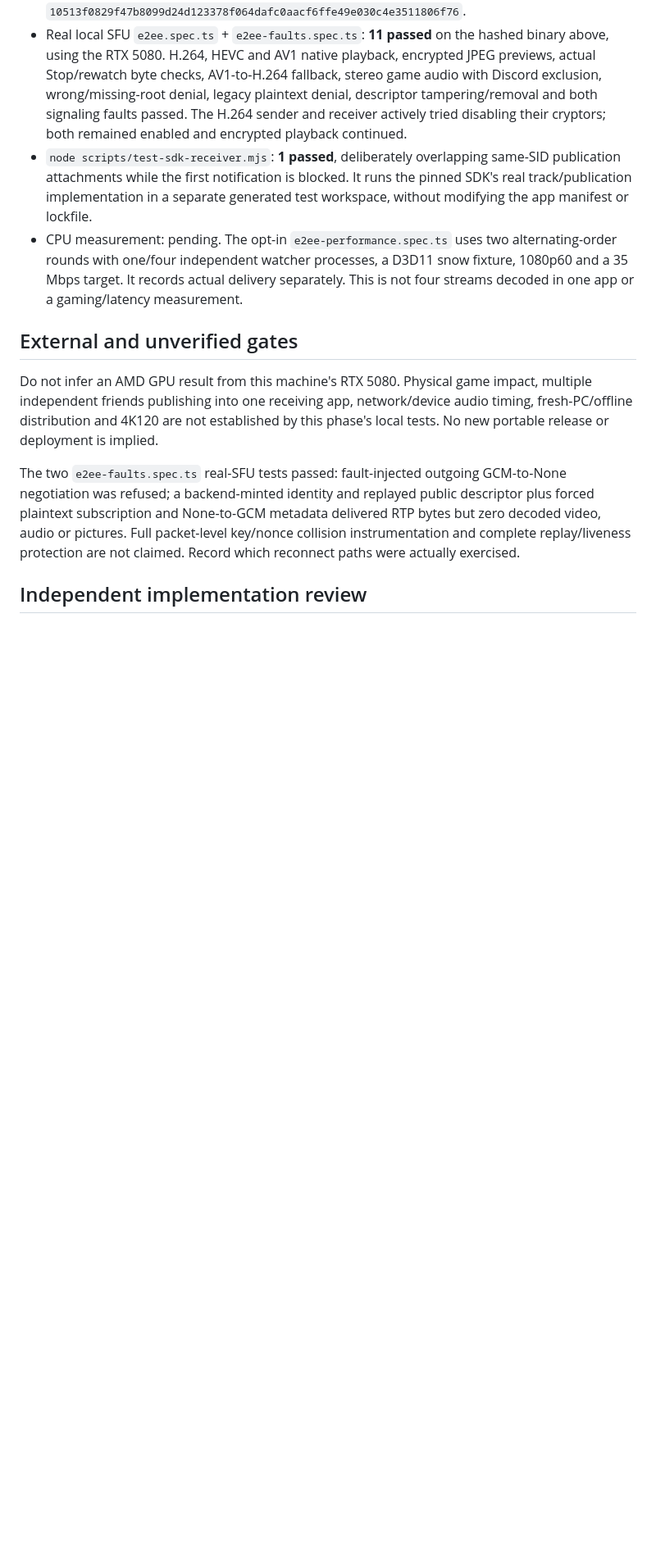
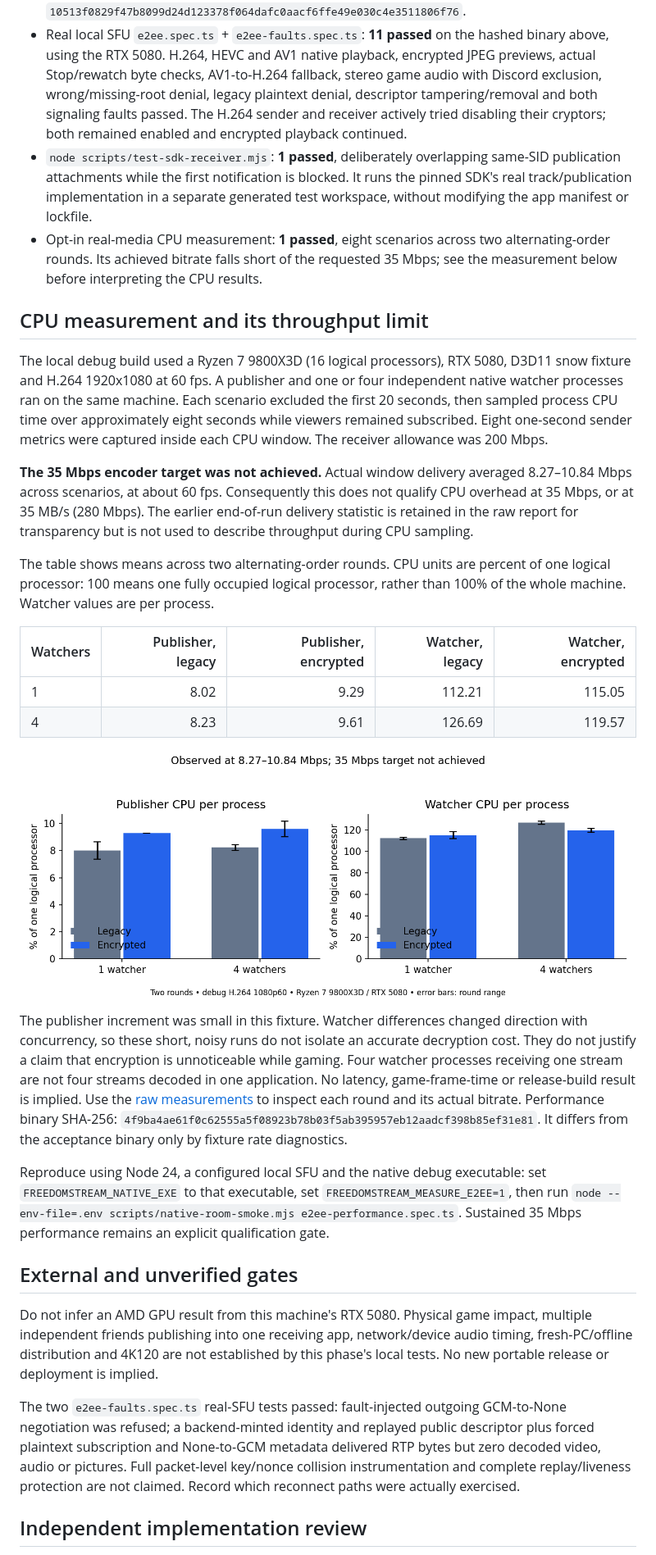
Before and after one commit to Felipebmaitan/podetelar, a Markdown page: docs/verification/native-e2ee.md, the part around the change. Shown at 82% size. GitHub-like rendering; pictures changed too: docs/verification/native-e2ee-cpu.png (added); blank space fills up the shorter version.

Commit message:
docs: record measured encryption CPU and throughput limits

```diff
--- a/docs/verification/native-e2ee.md
+++ b/docs/verification/native-e2ee.md
@@ -56,10 +56,51 @@ path limits. The GStreamer runtime is the existing verified local runtime.
   same-SID publication attachments while the first notification is blocked. It
   runs the pinned SDK's real track/publication implementation in a separate
   generated test workspace, without modifying the app manifest or lockfile.
-- CPU measurement: pending. The opt-in `e2ee-performance.spec.ts` uses two
-  alternating-order rounds with one/four independent watcher processes, a D3D11
-  snow fixture, 1080p60 and a 35 Mbps target. It records actual delivery separately.
-  This is not four streams decoded in one app or a gaming/latency measurement.
+- Opt-in real-media CPU measurement: **1 passed**, eight scenarios across two
+  alternating-order rounds. Its achieved bitrate falls short of the requested
+  35 Mbps; see the measurement below before interpreting the CPU results.
+
+## CPU measurement and its throughput limit
+
+The local debug build used a Ryzen 7 9800X3D (16 logical processors), RTX 5080,
+D3D11 snow fixture and H.264 1920x1080 at 60 fps. A publisher and one or four
+independent native watcher processes ran on the same machine. Each scenario
+excluded the first 20 seconds, then sampled process CPU time over approximately
+eight seconds while viewers remained subscribed. Eight one-second sender metrics
+were captured inside each CPU window. The receiver allowance was 200 Mbps.
+
+**The 35 Mbps encoder target was not achieved.** Actual window delivery averaged
+8.27–10.84 Mbps across scenarios, at about 60 fps. Consequently this does not
+qualify CPU overhead at 35 Mbps, or at 35 MB/s (280 Mbps). The earlier end-of-run
+delivery statistic is retained in the raw report for transparency but is not used
+to describe throughput during CPU sampling.
+
+The table shows means across two alternating-order rounds. CPU units are percent
+of one logical processor: 100 means one fully occupied logical processor, rather
+than 100% of the whole machine. Watcher values are per process.
+
+| Watchers | Publisher, legacy | Publisher, encrypted | Watcher, legacy | Watcher, encrypted |
+| -------- | ----------------: | -------------------: | --------------: | -----------------: |
+| 1        |              8.02 |                 9.29 |          112.21 |             115.05 |
+| 4        |              8.23 |                 9.61 |          126.69 |             119.57 |
+
+![Measured CPU with and without encryption](native-e2ee-cpu.png)
+
+The publisher increment was small in this fixture. Watcher differences changed
+direction with concurrency, so these short, noisy runs do not isolate an accurate
+decryption cost. They do not justify a claim that encryption is unnoticeable while
+gaming. Four watcher processes receiving one stream are not four streams decoded
+in one application. No latency, game-frame-time or release-build result is implied.
+Use the [raw measurements](native-e2ee-cpu.json) to inspect each round and its
+actual bitrate. Performance binary SHA-256:
+`4f9ba4ae61f0c62555a5f08923b78b03f5ab395957eb12aadcf398b85ef31e81`.
+It differs from the acceptance binary only by fixture rate diagnostics.
+
+Reproduce using Node 24, a configured local SFU and the native debug executable:
+set `FREEDOMSTREAM_NATIVE_EXE` to that executable, set
+`FREEDOMSTREAM_MEASURE_E2EE=1`, then run
+`node --env-file=.env scripts/native-room-smoke.mjs e2ee-performance.spec.ts`.
+Sustained 35 Mbps performance remains an explicit qualification gate.
 
 ## External and unverified gates
 
```
Also changed, not shown: 2 other files.
